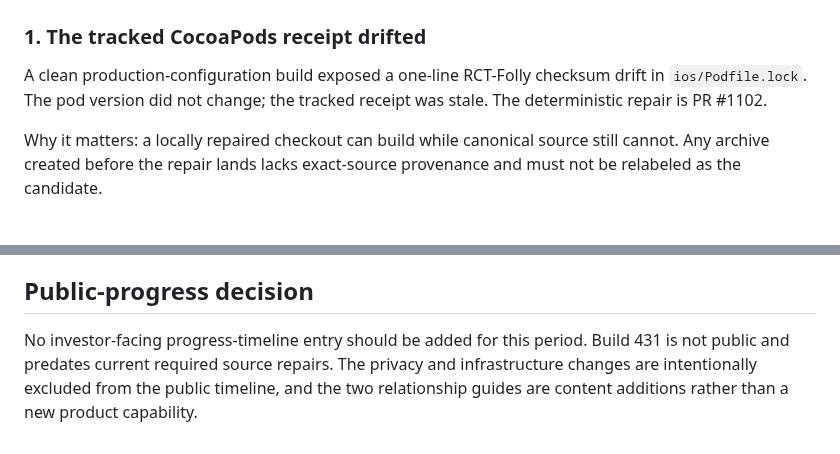
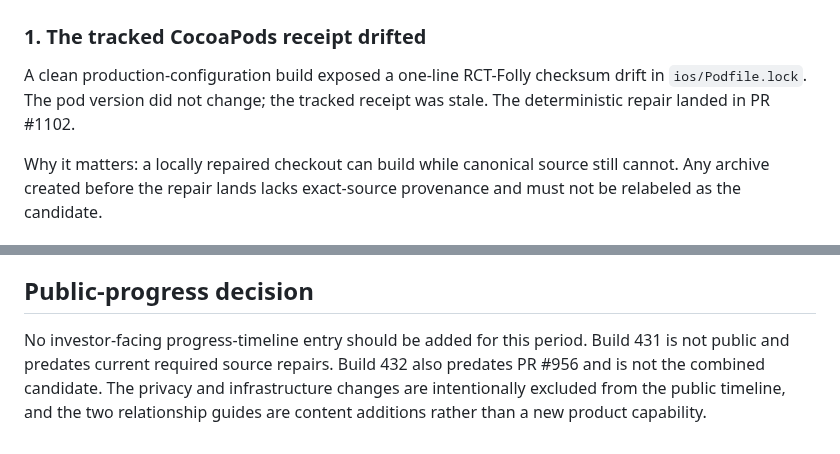
Before and after one commit to Murror/MurrorAstro, a Markdown page: docs/plans/2026-08-13-ios-production-launch-readiness.md, 2 parts joined by grey strips. GitHub-like rendering.

```diff
--- a/docs/plans/2026-08-13-ios-production-launch-readiness.md
+++ b/docs/plans/2026-08-13-ios-production-launch-readiness.md
@@ -80,7 +86,7 @@ public iOS release.
 
 A clean production-configuration build exposed a one-line RCT-Folly checksum
 drift in `ios/Podfile.lock`. The pod version did not change; the tracked receipt
-was stale. The deterministic repair is PR #1102.
+was stale. The deterministic repair landed in PR #1102.
 
 Why it matters: a locally repaired checkout can build while canonical source
 still cannot. Any archive created before the repair lands lacks exact-source
@@ -192,7 +214,8 @@ and backend owner gates rather than silently treating them as green.
 ## Public-progress decision
 
 No investor-facing progress-timeline entry should be added for this period.
-Build 431 is not public and predates current required source repairs. The privacy
-and infrastructure changes are intentionally excluded from the public timeline,
-and the two relationship guides are content additions rather than a new product
+Build 431 is not public and predates current required source repairs. Build 432
+also predates PR #956 and is not the combined candidate. The privacy and
+infrastructure changes are intentionally excluded from the public timeline, and
+the two relationship guides are content additions rather than a new product
 capability.
```
Also changed, not shown: other parts of docs/plans/2026-08-13-ios-production-launch-readiness.md (+28 -6 lines), PROGRESS.md (+11 -5 lines).
